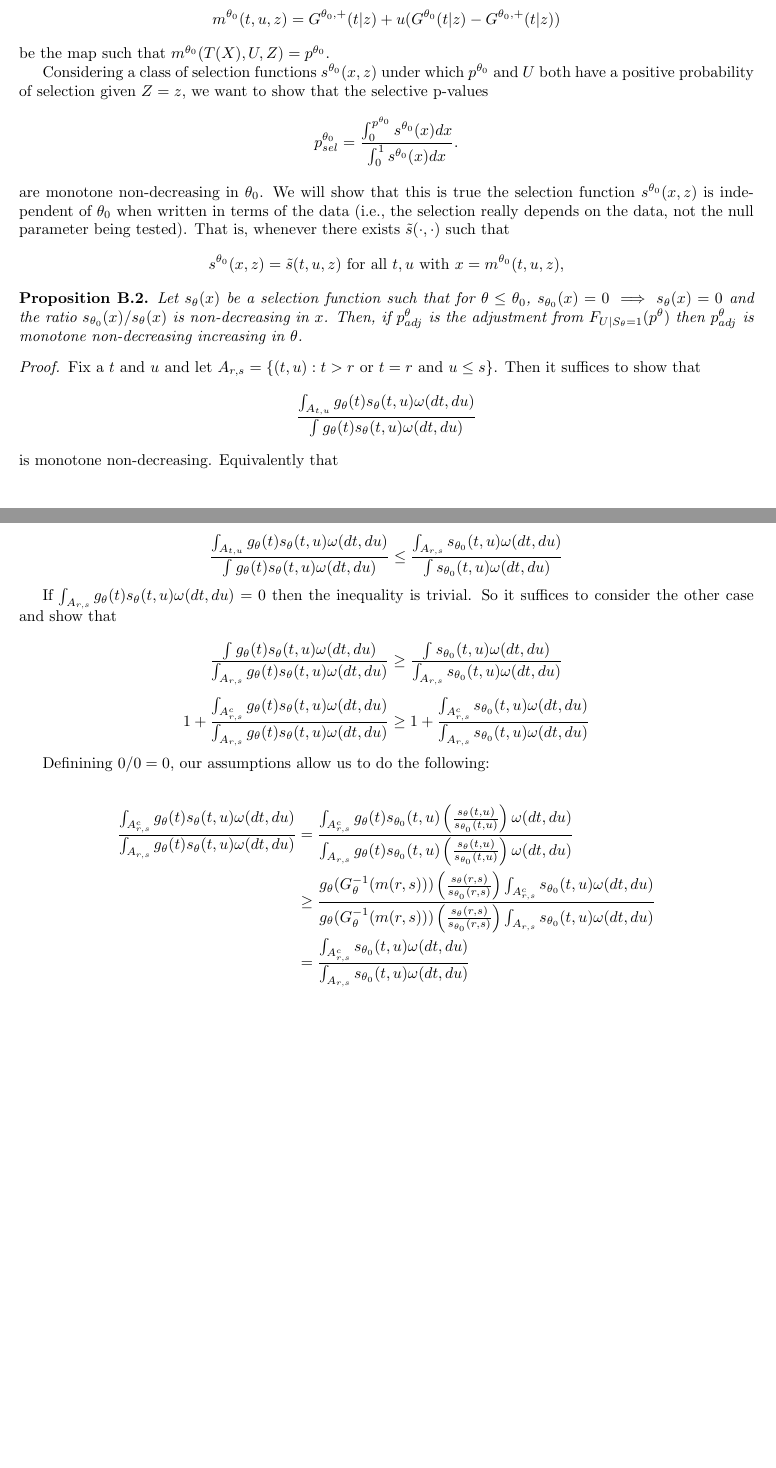
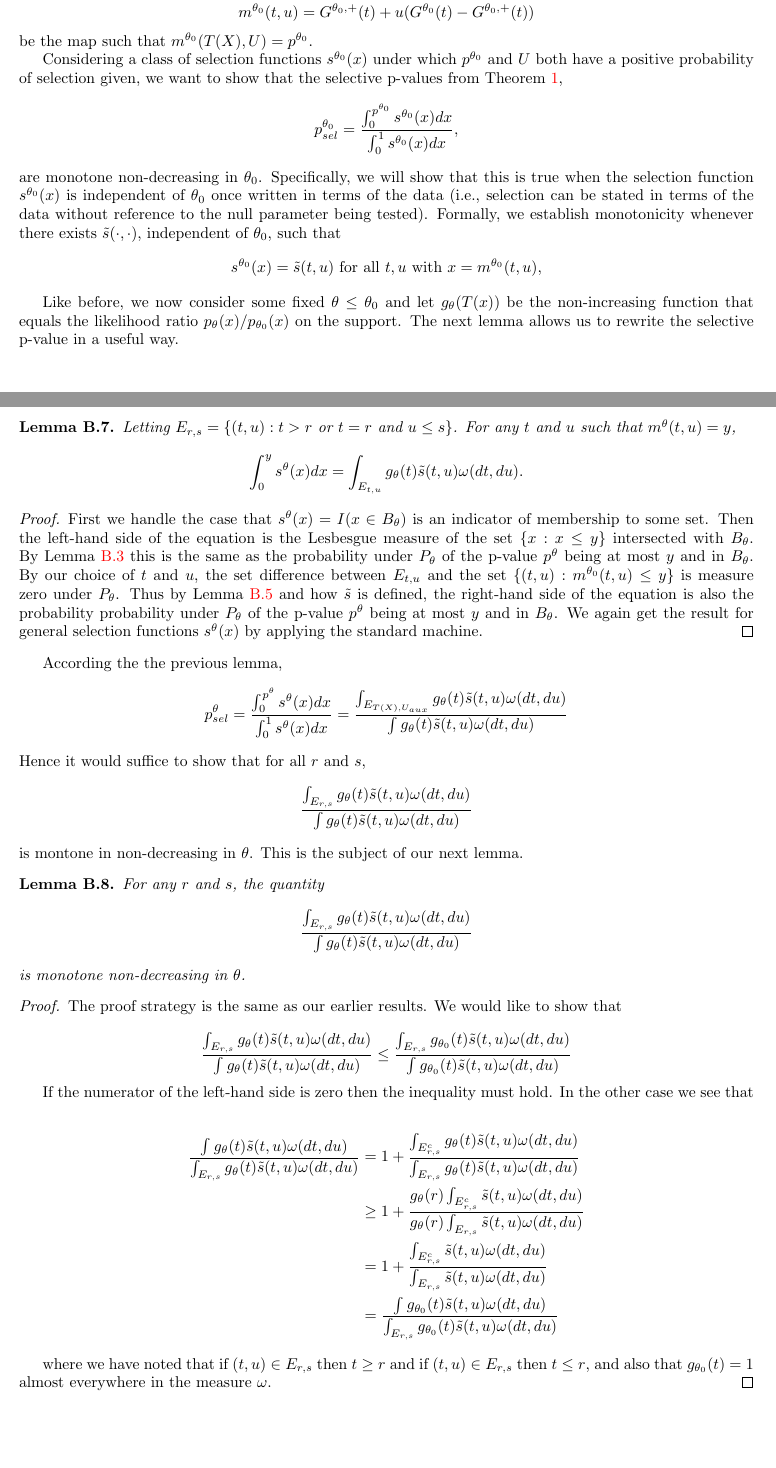
Before and after one commit to AnavSood/seldom, a LaTeX paper (arxiv.tex): two parts of pages 36 and 37 of 44 before the commit and two parts of pages 36 and 37 of 43 after it, joined at a grey line, cut so that both start at the same text, the shorter picture padded with empty space. Compiled offline with pdfLaTeX.

Commit message:
monotone selective p-value appendix added

```diff
--- a/arxiv.tex
+++ b/arxiv.tex
@@ -1654,54 +1653,67 @@ be the UMP p-value for testing $H_{0}: \theta \leq \theta_0$ conditional on $Z=z
-    m^{\theta_0}(t, u, z) = G^{\theta_0, +}(t|z) + u(G^{\theta_0}(t|z) - G^{\theta_0, +}(t|z))
-\end{equation*}
-be the map such that $m^{\theta_0}(T(X), U, Z) = p^{\theta_0}$.
-
-Considering a class of selection functions $s^{\theta_0}(x, z)$ under which $p^{\theta_0}$  and $U$ both have a positive probability of selection given $Z=z$, we want to show that the selective p-values
-\begin{equation*}
-    p^{\theta_0}_{sel} = \frac{\int_{0}^{p^{\theta_0}} s^{\theta_0}(x) dx}{\int_{0}^{1} s^{\theta_0}(x) dx}.
-\end{equation*}
-are monotone non-decreasing in $\theta_0$. We will show that this is true the selection function $s^{\theta_0}(x, z)$ is independent of $\theta_0$ when written in terms of the data (i.e., the selection really depends on the data, not the null parameter being tested). That is, whenever there exists $\tilde{s}(\cdot, \cdot)$ such that
-\begin{equation*}
-    s^{\theta_0}(x, z) = \tilde{s}(t, u, z) \text{ for all } t, u \text{ with } x = m^{\theta_0}(t, u, z),
-\end{equation*}
-
-\begin{proposition}
+    p^{\theta_0} = G^{\theta_0, +}(T(X)) + U_{aux}(G^{\theta_0}(T(X)) - G^{\theta_0, +}(T(X)))
+\end{equation*}
+be the UMP p-value for testing $H_{0}: \theta \leq \theta_0$. Again, $U_{aux}$ is a uniform random variable independent of the data. Let
+\begin{equation*}
+    m^{\theta_0}(t, u) = G^{\theta_0, +}(t) + u(G^{\theta_0}(t) - G^{\theta_0, +}(t))
+\end{equation*}
+be the map such that $m^{\theta_0}(T(X), U) = p^{\theta_0}$.
+
+Considering a class of selection functions $s^{\theta_0}(x)$ under which $p^{\theta_0}$ and $U$ both have a positive probability of selection given, we want to show that the selective p-values from \Cref{thm:adjustment},
+\begin{equation*}
+    p^{\theta_0}_{sel} = \frac{\int_{0}^{p^{\theta_0}} s^{\theta_0}(x) dx}{\int_{0}^{1} s^{\theta_0}(x) dx},
+\end{equation*}
+are monotone non-decreasing in $\theta_0$. Specifically, we will show that this is true when the selection function $s^{\theta_0}(x)$ is independent of $\theta_0$ once written in terms of the data (i.e., selection can be stated in terms of the data without reference to the null parameter being tested). Formally, we establish monotonicity whenever there exists $\tilde{s}(\cdot, \cdot)$, independent of $\theta_0$, such that
+\begin{equation*}
+    s^{\theta_0}(x) = \tilde{s}(t, u) \text{ for all } t, u \text{ with } x = m^{\theta_0}(t, u),
+\end{equation*}
+
+Like before, we now consider some fixed $\theta \leq \theta_0$ and let $g_{\theta}(T(x))$ be the non-increasing function that equals the likelihood ratio $p_{\theta}(x)/p_{\theta_0}(x)$ on the support. The next lemma allows us to rewrite the selective p-value in a useful way.
+
+\begin{lemma} Letting $E_{r, s} = \{(t, u) : t > r \text{ or } t = r \text{ and } u \leq s \}$. For any $t$ and $u$ such that $m^{\theta}(t, u) = y$,
+\begin{equation*}
+    \int_0^y s^{\theta}(x) dx = \int_{E_{t, u}} g_{\theta}(t) \tilde{s}(t, u) \omega(dt, du).
+\end{equation*}
+\end{lemma}
+\begin{proof}
+   First we handle the case that $s^{\theta}(x) = I(x \in B_{\theta})$ is an indicator of membership to some set. Then the left-hand side of the equation is the Lesbesgue measure of the set $\{x : x \leq y \}$ intersected with $B_{\theta}$. By \Cref{lem:uniform} this is the same as the probability under $P_{\theta}$ of the p-value $p^{\theta}$ being at most $y$ and in $B_{\theta}$. By our choice of $t$ and $u$, the set difference between $E_{t, u}$ and the set $\{(t, u): m^{\theta_0}(t, u) \leq y \}$ is measure zero under $P_{\theta}$. Thus by \Cref{lem:pi_lambda} and how $\tilde{s}$ is defined, the right-hand side of the equation is also the probability  probability under $P_{\theta}$ of the p-value $p^{\theta}$ being at most $y$ and in $B_{\theta}$. We again get the result for general selection functions $s^{\theta}(x)$ by applying the standard machine.
+\end{proof}
+
+According the the previous lemma,
+\begin{equation*}
+    p^{\theta}_{sel} = \frac{\int_{0}^{p^{\theta}} s^{\theta}(x) dx}{\int_{0}^{1} s^{\theta}(x) dx} = \frac{\int_{E_{T(X), U_{aux}}} g_{\theta}(t) \tilde{s}(t, u) \omega(dt, du) }{\int g_{\theta}(t) \tilde{s}(t, u) \omega(dt, du) }
+\end{equation*}
+Hence it would suffice to show that for all $r$ and $s$,
+\begin{equation*}
+  \frac{\int_{E_{r, s}} g_{\theta}(t) \tilde{s}(t, u) \omega(dt, du) }{\int g_{\theta}(t) \tilde{s}(t, u) \omega(dt, du) }
+\end{equation*}
+is montone in non-decreasing in $\theta$. This is the subject of our next lemma.
+
+\begin{lemma}
     \label{prop:monotone_adjustment}
-    Let $s_{\theta}(x)$ be a selection function such that for $\theta \leq \theta_0$, $s_{\theta_0}(x)= 0 \implies s_{\theta}(x) = 0$ and the ratio $s_{\theta_0}(x)/s_{\theta}(x)$ is non-decreasing in $x$. Then, if $p^{\theta}_{adj}$ is the adjustment from $F_{U | S_{\theta} = 1}(p^{\theta})$ then $p^{\theta}_{adj}$ is monotone non-decreasing increasing in $\theta$.
-
-\end{proposition}
-
-
+    For any $r$ and $s$, the quantity
+    \begin{equation*}
+        \frac{\int_{E_{r, s}} g_{\theta}(t) \tilde{s}(t, u) \omega(dt, du) }{\int g_{\theta}(t) \tilde{s}(t, u) \omega(dt, du) }
+      \end{equation*}
+    is monotone non-decreasing in $\theta$.
+\end{lemma}
 
 \begin{proof}
-
-        Fix a $t$ and $u$ and let $A_{r, s} = \{(t, u) : t > r \text{ or } t = r \text{ and } u \leq s \}$. Then it suffices to show that
-        \begin{equation*}
-            \frac{ \int_{A_{t, u}}  g_{\theta}(t) s_{\theta}(t, u) \omega(dt, du)}{ \int g_{\theta}(t) s_{\theta}(t, u) \omega(dt, du)}
-        \end{equation*}
-        is monotone non-decreasing. Equivalently that
-
-        \begin{equation*}
-            \frac{ \int_{A_{t, u}}  g_{\theta}(t) s_{\theta}(t, u) \omega(dt, du)}{ \int g_{\theta}(t) s_{\theta}(t, u) \omega(dt, du)} \leq \frac{ \int_{A_{r, s}} s_{\theta_0}(t, u) \omega(dt, du)}{ \int s_{\theta_0}(t, u) \omega(dt, du)}
-        \end{equation*}
-
-        If $\int_{A_{r, s}}  g_{\theta}(t) s_{\theta}(t, u) \omega(dt, du) = 0$ then the inequality is trivial. So it suffices to consider the other case and show that
-
-        \begin{equation*}
-            \frac{ \int g_{\theta}(t) s_{\theta}(t, u) \omega(dt, du)} { \int_{A_{r, s}}  g_{\theta}(t) s_{\theta}(t, u) \omega(dt, du)} \geq \frac{ \int s_{\theta_0}(t, u) \omega(dt, du)}{ \int_{A_{r, s}} s_{\theta_0}(t, u) \omega(dt, du)}
-        \end{equation*}
-
-        \begin{equation*}
-            1 + \frac{ \int_{A_{r, s}^c} g_{\theta}(t) s_{\theta}(t, u) \omega(dt, du)} { \int_{A_{r, s}}  g_{\theta}(t) s_{\theta}(t, u) \omega(dt, du)}\geq 1 + \frac{ \int_{A_{r, s}^c} s_{\theta_0}(t, u) \omega(dt, du)}{ \int_{A_{r, s}} s_{\theta_0}(t, u) \omega(dt, du)}
-        \end{equation*}
-
-        Definining $0/0 = 0$, our assumptions allow us to do the following:
-
-        \begin{align*}
-            \frac{ \int_{A_{r, s}^c} g_{\theta}(t) s_{\theta}(t, u) \omega(dt, du)} { \int_{A_{r, s}}  g_{\theta}(t) s_{\theta}(t, u) \omega(dt, du)} &=\frac{ \int_{A_{r, s}^c} g_{\theta}(t) s_{\theta_0}(t, u) \left( \frac{s_{\theta}(t, u) }{s_{\theta_0}(t, u)} \right) \omega(dt, du)} { \int_{A_{r, s}}  g_{\theta}(t) s_{\theta_0}(t, u) \left( \frac{s_{\theta}(t, u) }{s_{\theta_0}(t, u)} \right) \omega(dt, du)}\\
-                &\geq \frac{g_{\theta}(G_{\theta}^{-1}(m(r, s))) \left( \frac{s_{\theta}(r, s) }{s_{\theta_0}(r, s)} \right)   \int_{A_{r, s}^c} s_{\theta_0}(t, u) \omega(dt, du)}{ g_{\theta}(G_{\theta}^{-1}(m(r, s))) \left( \frac{s_{\theta}(r, s) }{s_{\theta_0}(r, s)} \right)  \int_{A_{r, s}} s_{\theta_0}(t, u) \omega(dt, du)}\\
-                &= \frac{  \int_{A_{r, s}^c} s_{\theta_0}(t, u) \omega(dt, du)}{   \int_{A_{r, s}} s_{\theta_0}(t, u) \omega(dt, du)}\\
-        \end{align*}
-
+    The proof strategy is the same as our earlier results. We would like to show that
+
+    \begin{equation*}
+        \frac{\int_{E_{r, s}} g_{\theta}(t) \tilde{s}(t, u) \omega(dt, du) }{\int g_{\theta}(t) \tilde{s}(t, u) \omega(dt, du) } \leq  \frac{\int_{E_{r, s}} g_{\theta_0}(t) \tilde{s}(t, u) \omega(dt, du) }{\int g_{\theta_0}(t) \tilde{s}(t, u) \omega(dt, du) }
+    \end{equation*}
+
+    If the numerator of the left-hand side is zero then the inequality must hold. In the other case we see that
+
+    \begin{align*}
+        \frac{\int g_{\theta}(t) \tilde{s}(t, u) \omega(dt, du)}{\int_{E_{r, s}} g_{\theta}(t) \tilde{s}(t, u) \omega(dt, du) } &= 1 + \frac{\int_{E_{r, s}^c} g_{\theta}(t) \tilde{s}(t, u) \omega(dt, du)}{\int_{E_{r, s}} g_{\theta}(t) \tilde{s}(t, u) \omega(dt, du) } \\
+        &\geq 1 + \frac{ g_{\theta}(r) \int_{E_{r, s}^c} \tilde{s}(t, u) \omega(dt, du)}{g_{\theta}(r)\int_{E_{r, s}}  \tilde{s}(t, u) \omega(dt, du) } \\
+        &= 1 + \frac{  \int_{E_{r, s}^c} \tilde{s}(t, u) \omega(dt, du)}{\int_{E_{r, s}}  \tilde{s}(t, u) \omega(dt, du) }\\
+        &= \frac{\int g_{\theta_0}(t) \tilde{s}(t, u) \omega(dt, du)}{\int_{E_{r, s}} g_{\theta_0}(t) \tilde{s}(t, u) \omega(dt, du) }
+    \end{align*}
+
+    where we have noted that if $(t, u) \in E_{r, s}$ then $t \geq r$ and if $(t, u) \in E_{r, s}$ then $t \leq r$, and also that $g_{\theta_0}(t) = 1$ almost everywhere in the measure $\omega$.
 \end{proof}
 
 \subsection{additional}
```
Also changed, not shown: arxiv.pdf, arxiv.tex (21 more changed lines).
